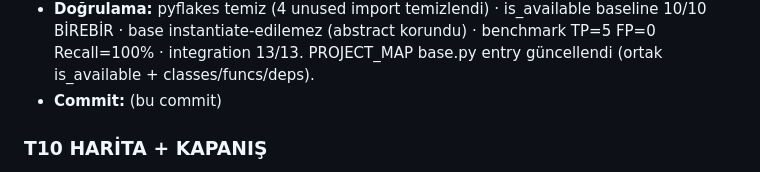
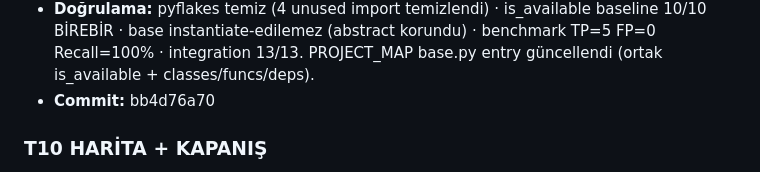
Before and after one commit to Aslhkoc/WebSecure, a Markdown page: DEDUP_LOG.md, the part around the change. Rendered like a GitHub page.

Commit message:
docs(dedup): T10 #10 commit hash

```diff
--- a/DEDUP_LOG.md
+++ b/DEDUP_LOG.md
@@ -568,7 +568,7 @@ batch-FLAG (T3-encoding/TLS-cert/JWT-forge/LFI-RCE).
 - **Doğrulama:** pyflakes temiz (4 unused import temizlendi) · is_available baseline 10/10 BİREBİR ·
   base instantiate-edilemez (abstract korundu) · benchmark TP=5 FP=0 Recall=100% · integration 13/13.
   PROJECT_MAP base.py entry güncellendi (ortak is_available + classes/funcs/deps).
-- **Commit:** (bu commit)
+- **Commit:** bb4d76a70
 
 ### T10 HARİTA + KAPANIŞ
 - **binary çözümleme — ZATEN canonical:** `platform_compat.binary_candidates` tek kaynak; `base._resolve_binary`
```
